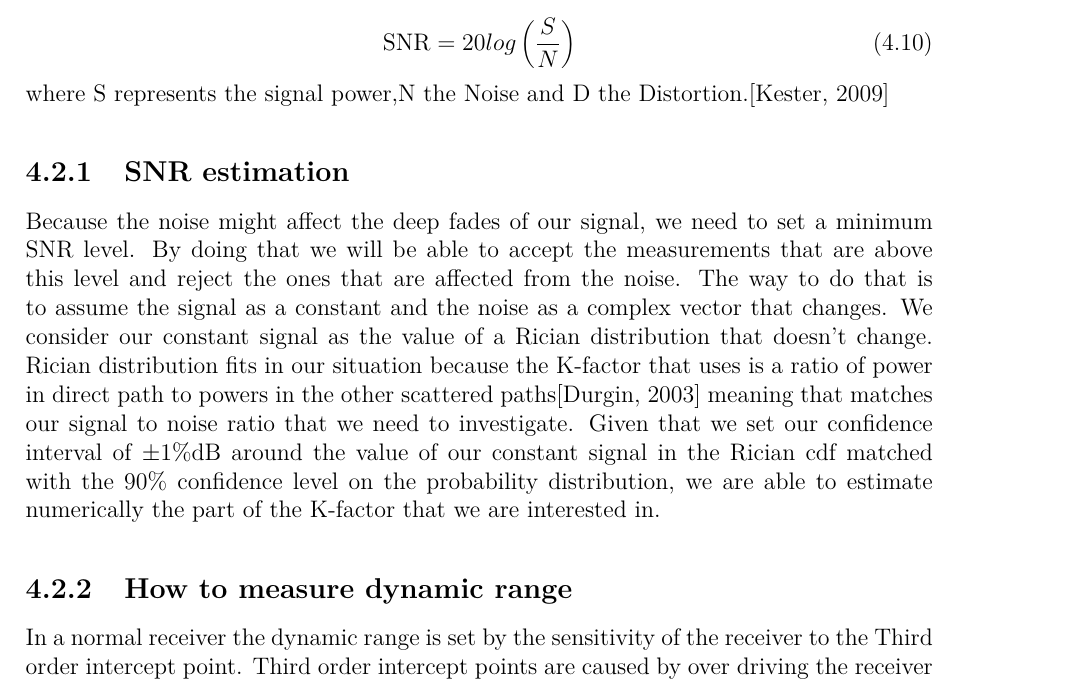
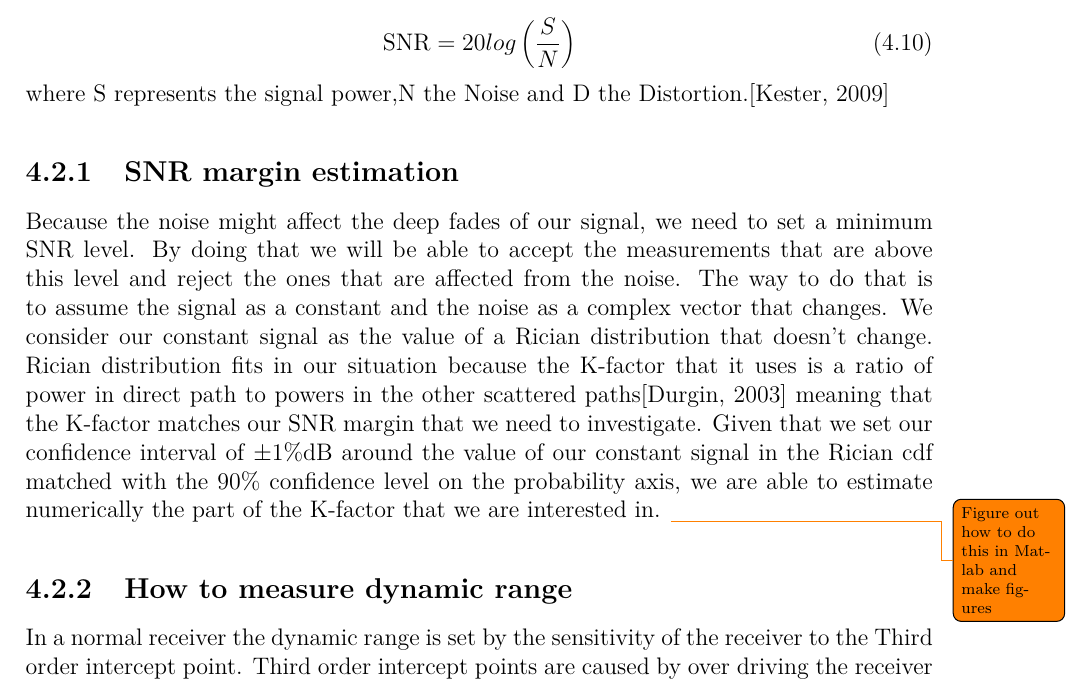
Before and after one commit to tkjj13/P8, a LaTeX thesis (report/main.tex, which reads report/chapter/key_concepts.tex): part of page 32 of 42, cut so that both start at the same text. Compiled offline with pdfLaTeX.

Commit message:
whent though SNR margin estimation

```diff
--- a/report/chapter/key_concepts.tex
+++ b/report/chapter/key_concepts.tex
@@ -252,9 +252,12 @@ Dynamic Range or else Signal to noise and Distortion Ratio(SINAD) is also very s
 \text{SNR} = 20log\left(\frac{S}{N}\right)
 \end{equation}
 where S represents the signal power,N the Noise and D the Distortion.\citep{SINADandSNR}
-\subsection{SNR estimation}
+\subsection{SNR margin estimation}
 
-Because the noise might affect the deep fades of our signal, we need to set a minimum SNR level. By doing that we will be able to accept the measurements that are above this level and reject the ones that are affected from the noise. The way to do that is to assume the signal as a constant and the noise as a complex vector that changes.  We consider our constant signal as the value of a Rician distribution that doesn't change. Rician distribution fits in our situation because the K-factor that uses is a ratio of power in direct path to powers in the other scattered paths\citep{SpaceWirelessChan} meaning that matches our signal to noise ratio that we need to investigate. Given that we set our confidence interval of $\pm 1\%$dB around the value of our constant signal in the Rician cdf matched with the 90\% confidence level on the probability distribution, we are able to estimate numerically the part of the K-factor that we are interested in.
+Because the noise might affect the deep fades of our signal, we need to set a minimum SNR level. By doing that we will be able to accept the measurements that are above this level and reject the ones that are affected from the noise. The way to do that is to assume the signal as a constant and the noise as a complex vector that changes.  We consider our constant signal as the value of a Rician distribution that doesn't change.
+Rician distribution fits in our situation because the K-factor that it uses is a ratio of power in direct path to powers in the other scattered paths\citep{SpaceWirelessChan} meaning that the K-factor matches our SNR margin that we need to investigate.
+Given that we set our confidence interval of $\pm 1\%$dB around the value of our constant signal in the Rician cdf matched with the 90\% confidence level on the probability axis, we are able to estimate numerically the part of the K-factor that we are interested in.
+\todo {Figure out how to do this in Matlab and make figures}
 
 \subsection{How to measure dynamic range}
 
```
